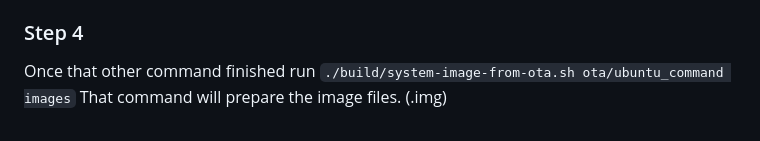
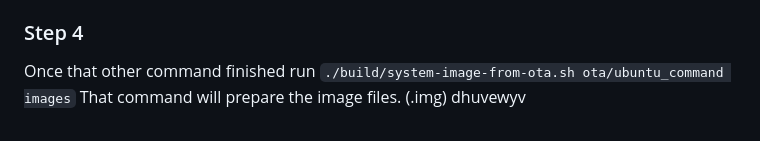
Before and after one commit to pickleswithtech/stackedits20, a Markdown page: README.md, the part around the change. Rendered like a GitHub page.

Commit message:
README.md updated from https://stackedit.io/

```diff
--- a/README.md
+++ b/README.md
@@ -68,4 +68,4 @@ Now, enter the following command `./build/prepare-fake-ota.sh out/device_**_usrm
 That will create the files for the next step.
 ### Step 4
 Once that other command finished run `./build/system-image-from-ota.sh ota/ubuntu_command images`
-That command will prepare the image files. (.img)
+That command will prepare the image files. (.img) dhuvewyv
```
